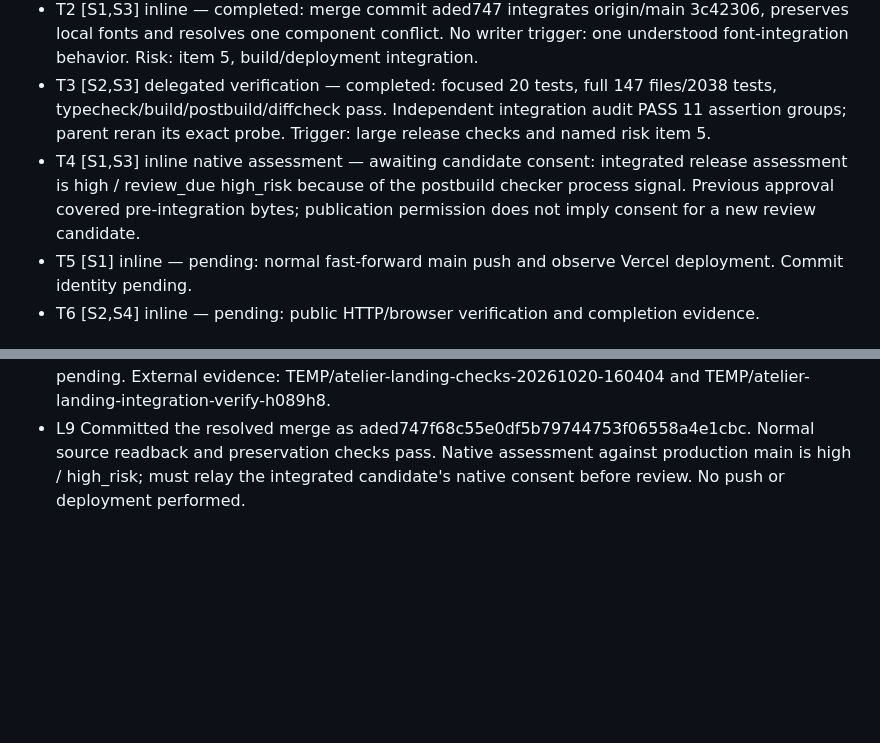
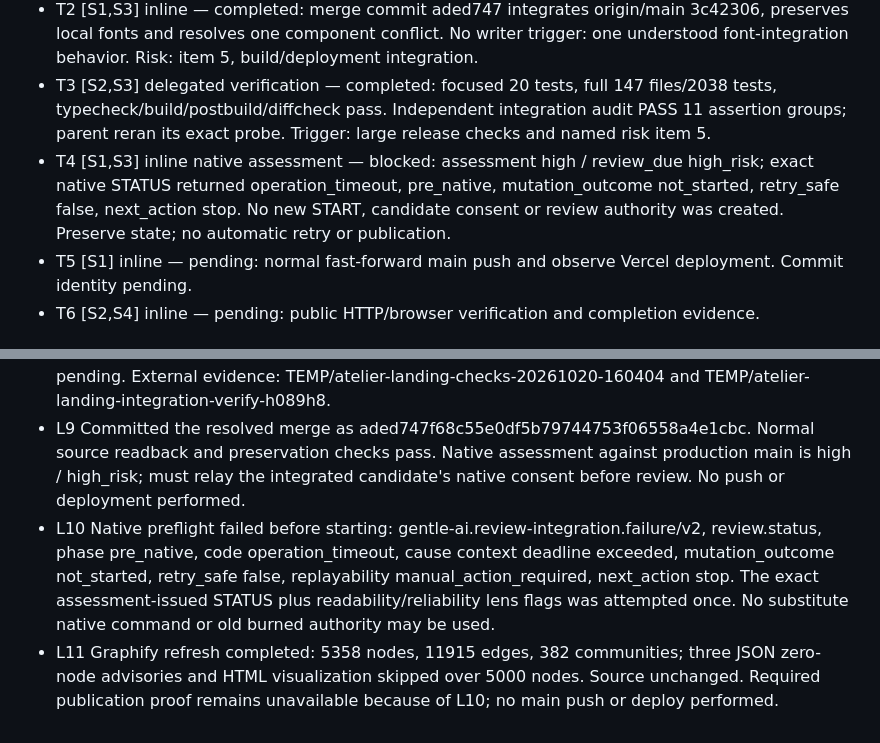
Before and after one commit to andygomezgc-alt/atelier-2-0, a Markdown page: odd/tasks/landing-release.md, 2 parts joined by grey strips. Drawn GitHub-style; blank space fills up the shorter version.

Commit message:
docs: record landing release preflight blocker

```diff
--- a/odd/tasks/landing-release.md
+++ b/odd/tasks/landing-release.md
@@ -12,7 +12,7 @@ Branch: codex/landing-guided-tour. Delivery: exception-ok, user-authorized direc
 - T1 [S1,S2] inline — completed: preserve reviewed work units; commits efd31d5 (landing) and c3b95d2 (Prisma checker). Existing native review approved and acknowledged before these commits.
 - T2 [S1,S3] inline — completed: merge commit aded747 integrates origin/main 3c42306, preserves local fonts and resolves one component conflict. No writer trigger: one understood font-integration behavior. Risk: item 5, build/deployment integration.
 - T3 [S2,S3] delegated verification — completed: focused 20 tests, full 147 files/2038 tests, typecheck/build/postbuild/diffcheck pass. Independent integration audit PASS 11 assertion groups; parent reran its exact probe. Trigger: large release checks and named risk item 5.
-- T4 [S1,S3] inline native assessment — awaiting candidate consent: integrated release assessment is high / review_due high_risk because of the postbuild checker process signal. Previous approval covered pre-integration bytes; publication permission does not imply consent for a new review candidate.
+- T4 [S1,S3] inline native assessment — blocked: assessment high / review_due high_risk; exact native STATUS returned operation_timeout, pre_native, mutation_outcome not_started, retry_safe false, next_action stop. No new START, candidate consent or review authority was created. Preserve state; no automatic retry or publication.
 - T5 [S1] inline — pending: normal fast-forward main push and observe Vercel deployment. Commit identity pending.
 - T6 [S2,S4] inline — pending: public HTTP/browser verification and completion evidence.
 
@@ -26,3 +26,5 @@ Branch: codex/landing-guided-tour. Delivery: exception-ok, user-authorized direc
 - L7 GREEN integrated checks: 147 API files/2038 tests, typecheck, production build, Prisma checker (82 API manifests), and diffcheck against origin/main all exit 0. Non-fatal build warning: OpenTelemetry/Sentry dynamic require in unchanged logger code. Inherited OFL license trailing whitespace is identical to main and was not modified.
 - L8 Independent verification PASS: 11 assertion groups, source/staged hashes unchanged. Twelve previously reviewed source blobs retain parity; local font configuration exactly matches production. Mobile/i18n/db/config/lockfile/font binaries identical to main. Public production and push remain pending. External evidence: TEMP/atelier-landing-checks-20261020-160404 and TEMP/atelier-landing-integration-verify-h089h8.
 - L9 Committed the resolved merge as aded747f68c55e0df5b79744753f06558a4e1cbc. Normal source readback and preservation checks pass. Native assessment against production main is high / high_risk; must relay the integrated candidate's native consent before review. No push or deployment performed.
+- L10 Native preflight failed before starting: gentle-ai.review-integration.failure/v2, review.status, phase pre_native, code operation_timeout, cause context deadline exceeded, mutation_outcome not_started, retry_safe false, replayability manual_action_required, next_action stop. The exact assessment-issued STATUS plus readability/reliability lens flags was attempted once. No substitute native command or old burned authority may be used.
+- L11 Graphify refresh completed: 5358 nodes, 11915 edges, 382 communities; three JSON zero-node advisories and HTML visualization skipped over 5000 nodes. Source unchanged. Required publication proof remains unavailable because of L10; no main push or deploy performed.
```
